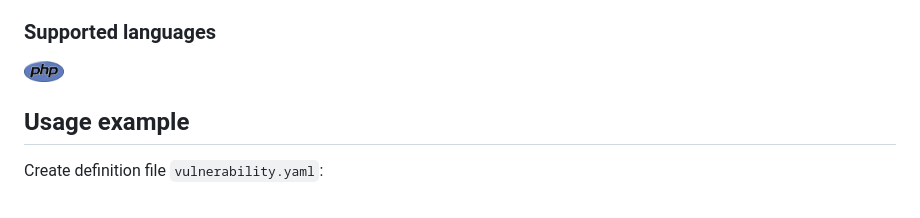
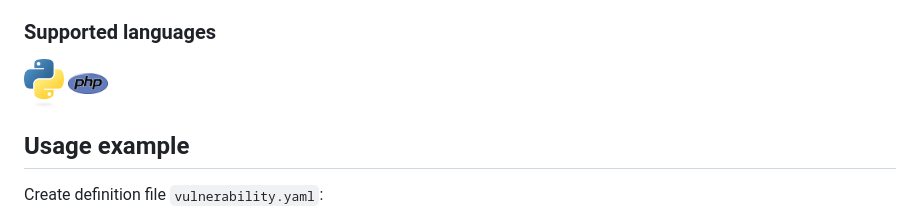
Before and after one commit to reconmap/pocoglot, a Markdown page: README.md, the part around the change printed below. Rendered like a GitHub page; pictures changed too: .github/images/python-language.png (added).

Commit message:
Add python logo

```diff
--- a/README.md
+++ b/README.md
@@ -4,7 +4,9 @@ Pocoglot is a simple command line application that takes an entity definition fi
 
 ### Supported languages
 
-<img src=".github/images/php-language.png" width="40"/>
+<img src=".github/images/python-language.png" width="40"/>
+
+<img src=".github/images/php-language.png" width="40" />
 
 ## Usage example
 
```
Also changed, not shown: other parts of README.md (+4 -4 lines).
